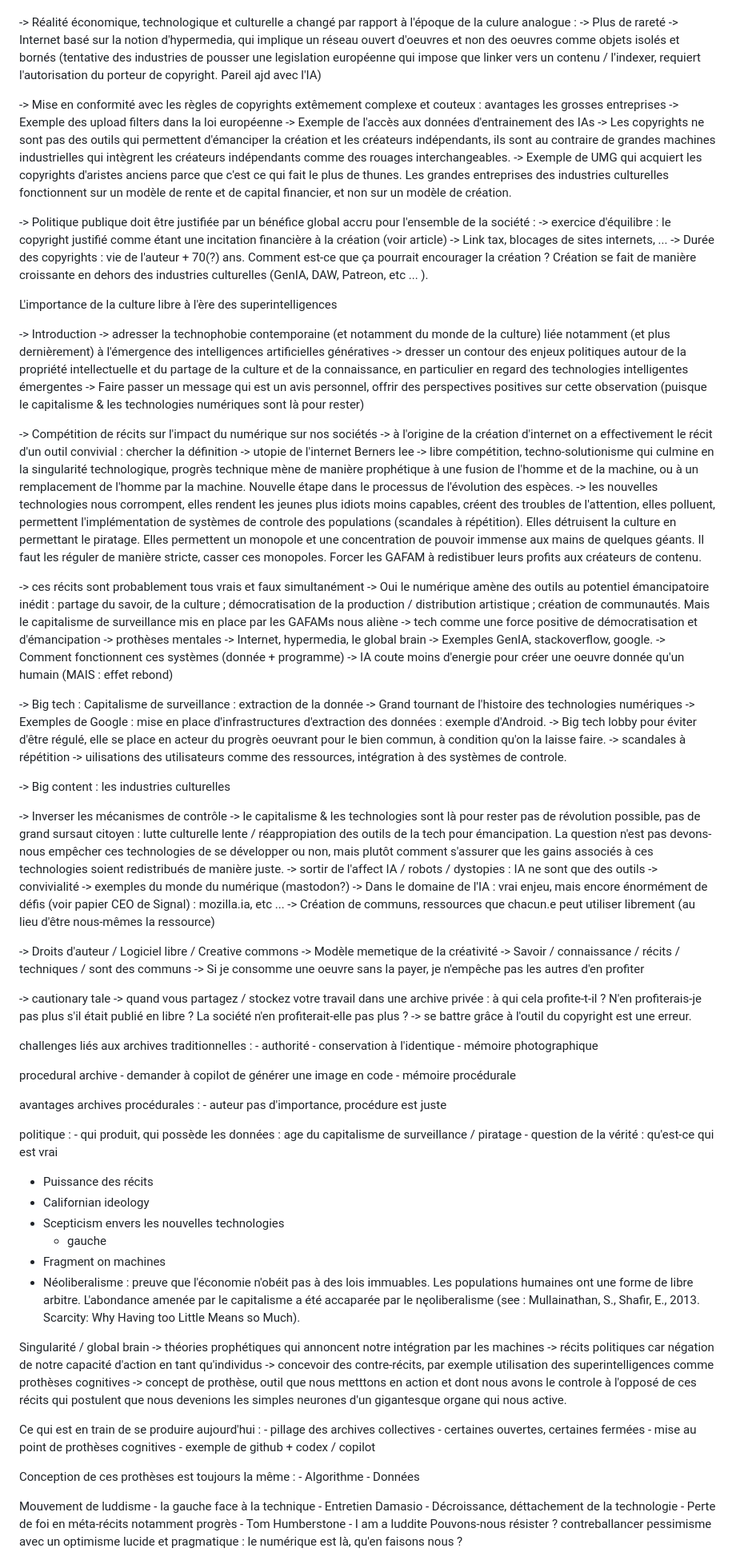
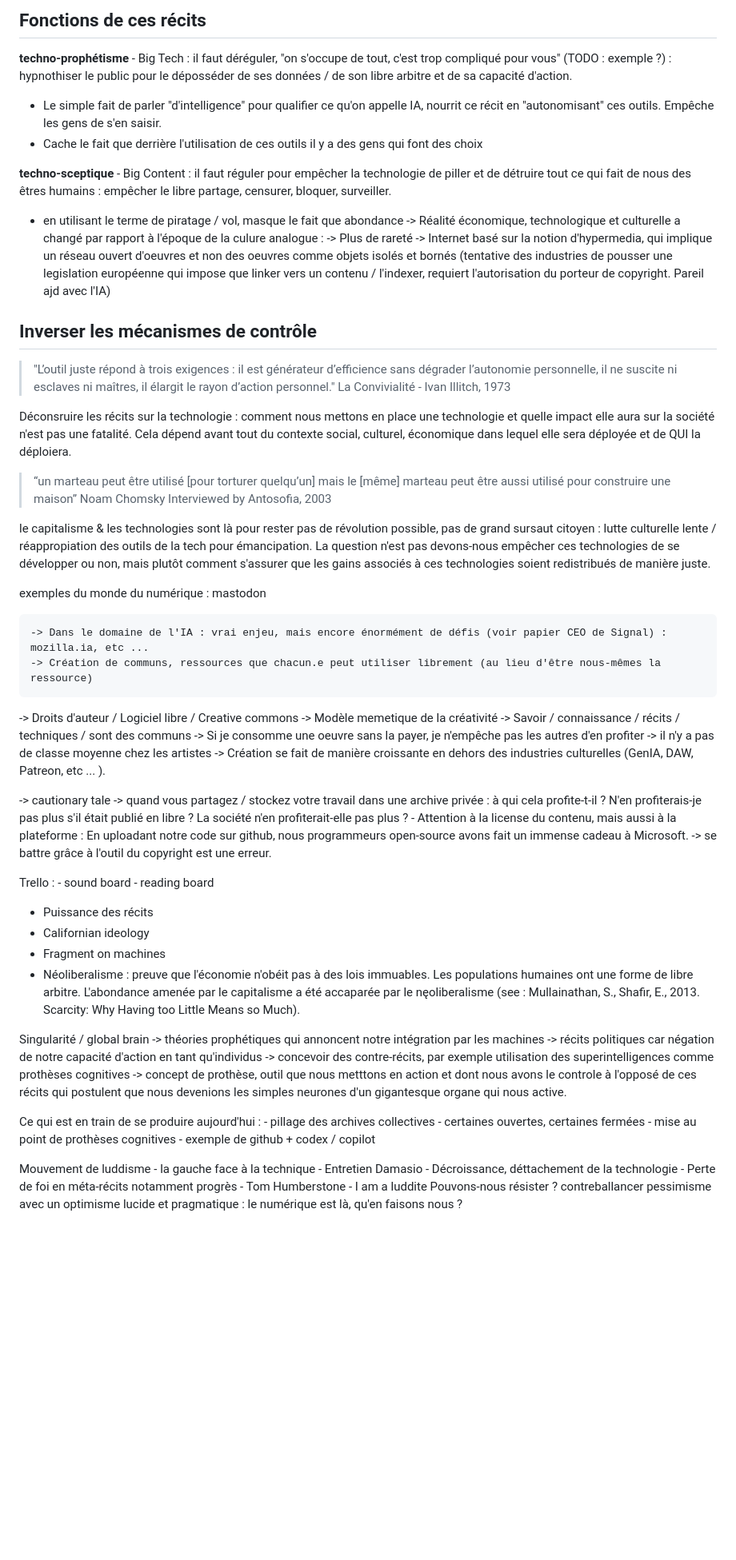
Before and after one commit to sebpiq/teaching, a Markdown page: L'importance de la culture libre à l'ère des superintelligences/conducteur.md, the part around the change printed below. Shown: that part at 80% size. GitHub-like rendering; blank space fills up the shorter version.

Commit message:
changes to conducteur

```diff
--- a/L'importance de la culture libre à l'ère des superintelligences/conducteur.md
+++ b/L'importance de la culture libre à l'ère des superintelligences/conducteur.md
@@ -11,3 +83,12 @@ Expliquer les enjeux liés au droit d'auteur à l'ère des super-intelligences
+Fonctions de ces récits
+--------------------------
+
+**techno-prophétisme** - Big Tech : il faut déréguler, "on s'occupe de tout, c'est trop compliqué pour vous" (TODO : exemple ?) : hypnothiser le public pour le déposséder de ses données / de son libre arbitre et de sa capacité d'action.
+- Le simple fait de parler "d'intelligence" pour qualifier ce qu'on appelle IA, nourrit ce récit en "autonomisant" ces outils. Empêche les gens de s'en saisir.
+- Cache le fait que derrière l'utilisation de ces outils il y a des gens qui font des choix
+
+**techno-sceptique** - Big Content : il faut réguler pour empêcher la technologie de piller et de détruire tout ce qui fait de nous des êtres humains : empêcher le libre partage, censurer, bloquer, surveiller.
+- en utilisant le terme de piratage / vol, masque le fait que abondance
 -> Réalité économique, technologique et culturelle a changé par rapport à l'époque de la culure analogue :
     -> Plus de rareté
     -> Internet basé sur la notion d'hypermedia, qui implique un réseau ouvert d'oeuvres
@@ -15,60 +96,20 @@ Expliquer les enjeux liés au droit d'auteur à l'ère des super-intelligences
         européenne qui impose que linker vers un contenu / l'indexer, requiert l'autorisation du porteur de copyright.
         Pareil ajd avec l'IA)
 
--> Mise en conformité avec les règles de copyrights extêmement complexe et couteux : avantages les grosses entreprises
-    -> Exemple des upload filters dans la loi européenne
-    -> Exemple de l'accès aux données d'entrainement des IAs
-    -> Les copyrights ne sont pas des outils qui permettent d'émanciper la création et les créateurs indépendants,
-        ils sont au contraire de grandes machines industrielles qui intègrent les créateurs indépendants
-        comme des rouages interchangeables.
-    -> Exemple de UMG qui acquiert les copyrights d'aristes anciens parce que c'est ce qui fait le plus de thunes.
-        Les grandes entreprises des industries culturelles fonctionnent sur un modèle de rente et de capital financier,
-        et non sur un modèle de création.
 
--> Politique publique doit être justifiée par un bénéfice global accru pour l'ensemble de la société :
-    -> exercice d'équilibre : le copyright justifié comme étant une incitation financière à la création (voir article)
-    -> Link tax, blocages de sites internets, ...
-    -> Durée des copyrights : vie de l'auteur + 70(?) ans. Comment est-ce que ça pourrait encourager la création ?
-        Création se fait de manière croissante en dehors des industries culturelles (GenIA, DAW, Patreon, etc ... ).
+Inverser les mécanismes de contrôle
+-------------------------------------
 
+> "L’outil juste répond à trois exigences : il est générateur d’efficience sans dégrader l’autonomie personnelle, il ne suscite ni esclaves ni maîtres, il élargit le rayon d’action personnel." La Convivialité - Ivan Illitch, 1973
 
-L'importance de la culture libre à l'ère des superintelligences
+Déconsruire les récits sur la technologie : comment nous mettons en place une technologie et quelle impact elle aura sur la société n'est pas une fatalité. Cela dépend avant tout du contexte social, culturel, économique dans lequel elle sera déployée et de QUI la déploiera.
 
--> Introduction
-    -> adresser la technophobie contemporaine (et notamment du monde de la culture) liée notamment (et plus dernièrement) à l'émergence des intelligences artificielles génératives
-    -> dresser un contour des enjeux politiques autour de la propriété intellectuelle et du partage de la culture et de la connaissance, en particulier en regard des technologies intelligentes émergentes
-    -> Faire passer un message qui est un avis personnel, offrir des perspectives positives sur cette observation (puisque le capitalisme & les technologies numériques sont là pour rester)
+> “un marteau peut être utilisé [pour torturer quelqu’un] mais le [même] marteau peut être aussi utilisé pour construire une maison” Noam Chomsky Interviewed by Antosofia, 2003
 
--> Compétition de récits sur l'impact du numérique sur nos sociétés
-    -> à l'origine de la création d'internet on a effectivement le récit d'un outil convivial : chercher la définition
-        -> utopie de l'internet Berners lee
-    -> libre compétition, techno-solutionisme qui culmine en la singularité technologique, progrès technique mène de manière prophétique à une fusion de l'homme et de la machine, ou à un remplacement de l'homme par la machine. Nouvelle étape dans le processus de l'évolution des espèces.
-    -> les nouvelles technologies nous corrompent, elles rendent les jeunes plus idiots moins capables, créent des troubles de l'attention, elles polluent, permettent l'implémentation de systèmes de controle des populations (scandales à répétition). Elles détruisent la culture en permettant le piratage. Elles permettent un monopole et une concentration de pouvoir immense aux mains de quelques géants. Il faut les réguler de manière stricte, casser ces monopoles. Forcer les GAFAM à redistibuer leurs profits aux créateurs de contenu.
+le capitalisme & les technologies sont là pour rester pas de révolution possible, pas de grand sursaut citoyen : lutte culturelle lente / réappropiation des outils de la tech pour émancipation. La question n'est pas devons-nous empêcher ces technologies de se développer ou non, mais plutôt comment s'assurer que les gains associés à ces technologies soient redistribués de manière juste.
 
--> ces récits sont probablement tous vrais et faux simultanément
-    -> Oui le numérique amène des outils au potentiel émancipatoire inédit : partage du savoir, de la culture ; démocratisation de la production / distribution artistique ; création de communautés. Mais le capitalisme de surveillance mis en place par les GAFAMs nous aliène
-    -> tech comme une force positive de démocratisation et d'émancipation -> prothèses mentales
-        -> Internet, hypermedia, le global brain
-        -> Exemples GenIA, stackoverflow, google.
-        -> Comment fonctionnent ces systèmes (donnée + programme)
-        -> IA coute moins d'energie pour créer une oeuvre donnée qu'un humain (MAIS : effet rebond)
+exemples du monde du numérique : mastodon
 
--> Big tech : Capitalisme de surveillance : extraction de la donnée
-    -> Grand tournant de l'histoire des technologies numériques
-    -> Exemples de Google : mise en place d'infrastructures d'extraction des données : exemple d'Android.
-    -> Big tech lobby pour éviter d'être régulé, elle se place en acteur du progrès oeuvrant pour le bien commun, à condition qu'on la laisse faire.
-    -> scandales à répétition
-    -> uilisations des utilisateurs comme des ressources, intégration à des systèmes de controle.
-
--> Big content : les industries culturelles
-
-
-
--> Inverser les mécanismes de contrôle
-    -> le capitalisme & les technologies sont là pour rester pas de révolution possible, pas de grand sursaut citoyen : lutte culturelle lente / réappropiation des outils de la tech pour émancipation. La question n'est pas devons-nous empêcher ces technologies de se développer ou non, mais plutôt comment s'assurer que les gains associés à ces technologies soient redistribués de manière juste.
-    -> sortir de l'affect IA / robots / dystopies : IA ne sont que des outils
-    -> convivialité
-    -> exemples du monde du numérique (mastodon?)
     -> Dans le domaine de l'IA : vrai enjeu, mais encore énormément de défis (voir papier CEO de Signal) : mozilla.ia, etc ...
     -> Création de communs, ressources que chacun.e peut utiliser librement (au lieu d'être nous-mêmes la ressource)
 
@@ -76,11 +117,14 @@ L'importance de la culture libre à l'ère des superintelligences
     -> Modèle memetique de la créativité
     -> Savoir / connaissance / récits / techniques / sont des communs
     -> Si je consomme une oeuvre sans la payer, je n'empêche pas les autres d'en profiter
+    -> il n'y a pas de classe moyenne chez les artistes
+    -> Création se fait de manière croissante en dehors des industries culturelles (GenIA, DAW, Patreon, etc ... ).
 
 -> cautionary tale
     -> quand vous partagez / stockez votre travail dans une archive privée : à qui cela profite-t-il ?
         N'en profiterais-je pas plus s'il était publié en libre ?
         La société n'en profiterait-elle pas plus ?
+        - Attention à la license du contenu, mais aussi à la plateforme : En uploadant notre code sur github, nous programmeurs open-source avons fait un immense cadeau à Microsoft.
     -> se battre grâce à l'outil du copyright est une erreur.
 
 
@@ -90,21 +134,17 @@ L'importance de la culture libre à l'ère des superintelligences
 
 
 
-challenges liés aux archives traditionnelles :
-    - authorité
-    - conservation à l'identique
-    - mémoire photographique
 
-procedural archive
-    - demander à copilot de générer une image en code
-    - mémoire procédurale
 
-avantages archives procédurales :
-    - auteur pas d'importance, procédure est juste
 
-politique :
-    - qui produit, qui possède les données : age du capitalisme de surveillance / piratage
-    - question de la vérité : qu'est-ce qui est vrai
+
+Trello :
+    - sound board
+    - reading board
+
+
+
+
 
 
 
@@ -113,8 +153,6 @@ politique :
 
 - Puissance des récits
 - Californian ideology
-- Scepticism envers les nouvelles technologies
-    - gauche
 - Fragment on machines
 - Néoliberalisme : preuve que l'économie n'obéit pas à des lois immuables. Les populations humaines ont une forme de libre arbitre.
     L'abondance amenée par le capitalisme a été accaparée par le nęoliberalisme (see : Mullainathan, S., Shafir, E., 2013. Scarcity: Why Having too Little Means so Much).
@@ -135,11 +173,6 @@ Ce qui est en train de se produire aujourd'hui :
     - mise au point de prothèses cognitives
     - exemple de github + codex / copilot
 
-
-
-Conception de ces prothèses est toujours la même :
-    - Algorithme
-    - Données
 
 
 
```
Also changed, not shown: other parts of L'importance de la culture libre à l'ère des superintelligences/conducteur.md (+76 -4 lines).
